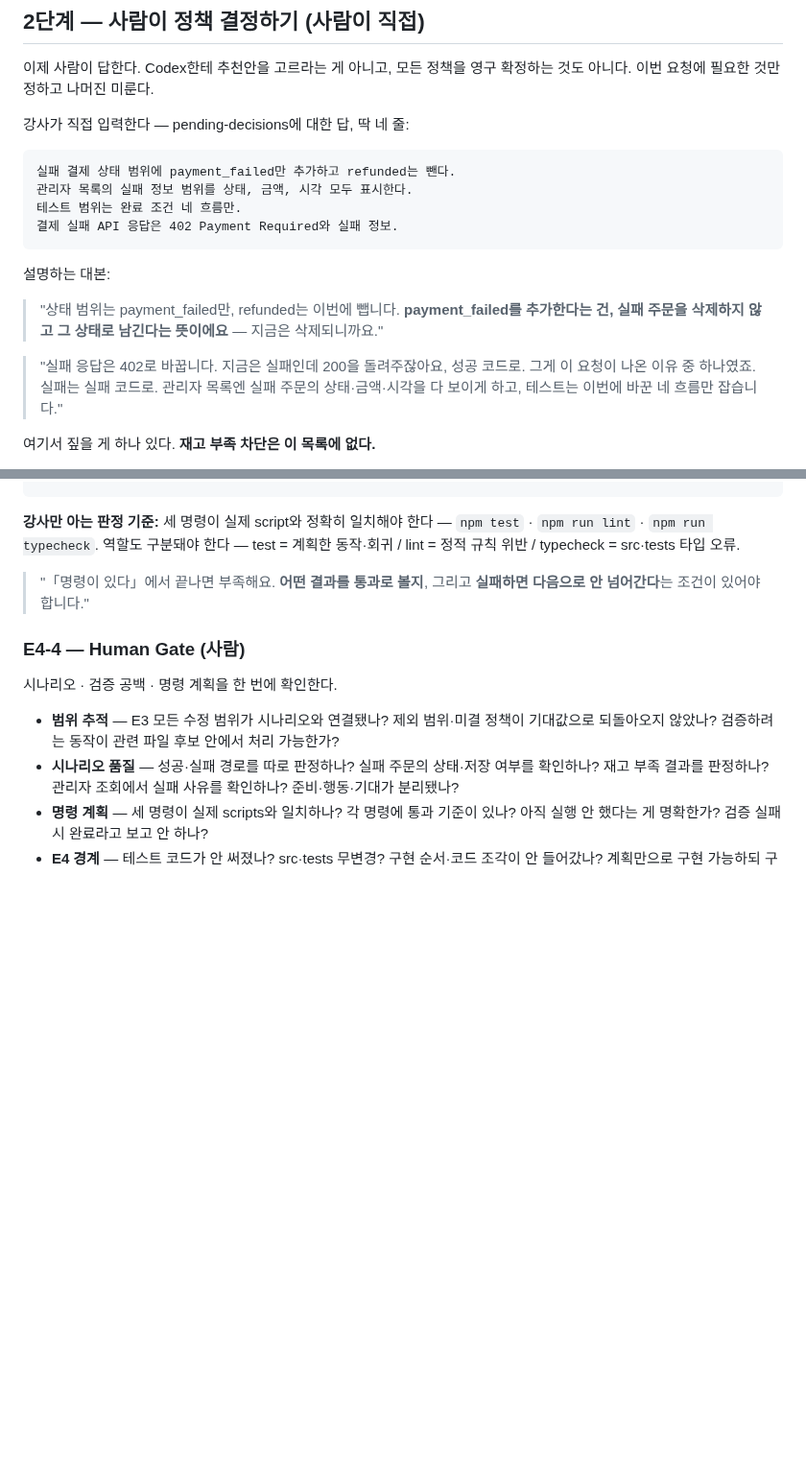
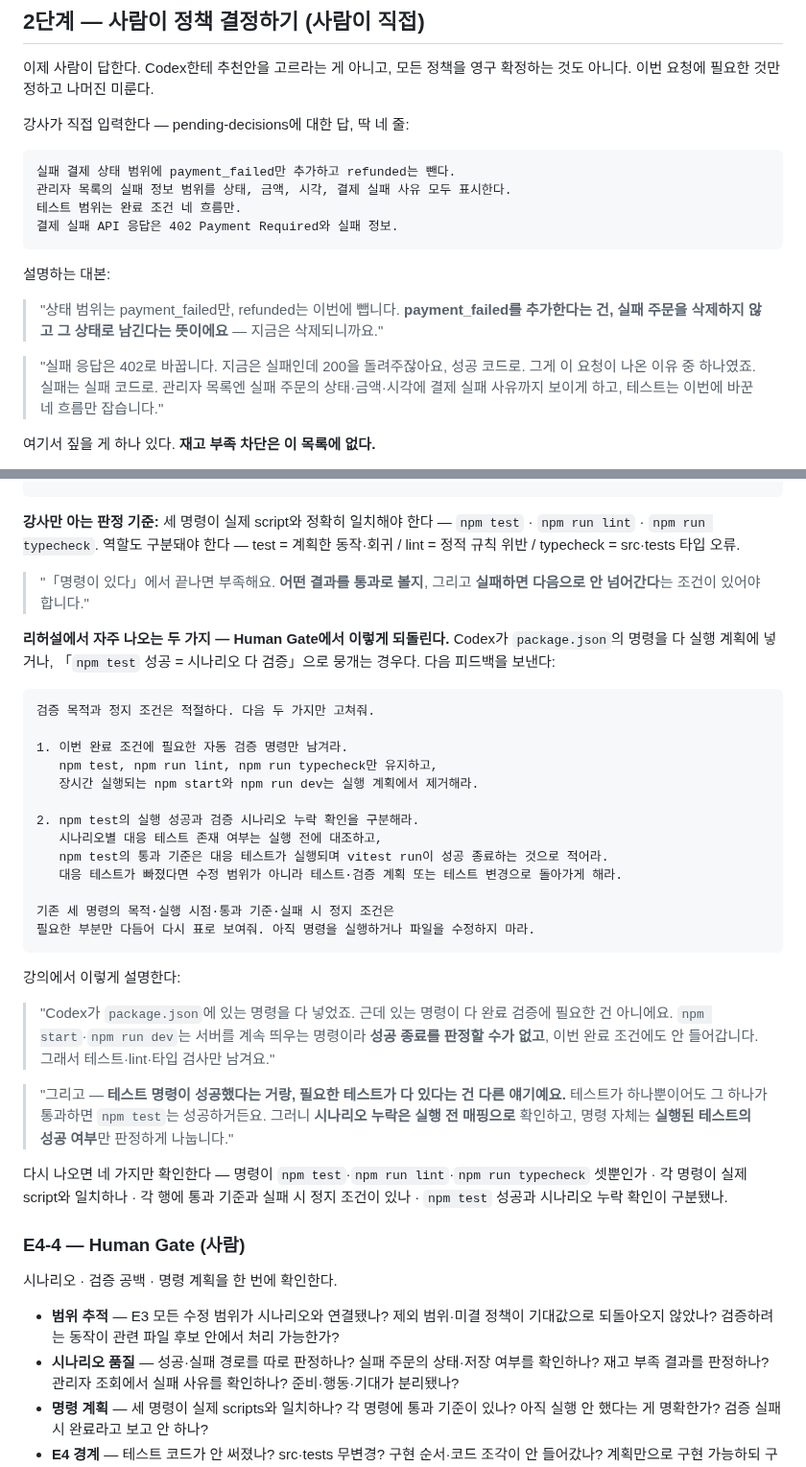
Before and after one commit to RainaKim/codex-lecture, a Markdown page: ref/lecture05-speaker-notes.md, 2 parts joined by grey strips. Shown at 96% size. Rendered like a GitHub page; blank space fills up the shorter version.

````diff
--- a/ref/lecture05-speaker-notes.md
+++ b/ref/lecture05-speaker-notes.md
@@ -537,7 +537,7 @@ Codex가 도는 동안 할 말:
 
 ```
 실패 결제 상태 범위에 payment_failed만 추가하고 refunded는 뺀다.
-관리자 목록의 실패 정보 범위를 상태, 금액, 시각 모두 표시한다.
+관리자 목록의 실패 정보 범위를 상태, 금액, 시각, 결제 실패 사유 모두 표시한다.
 테스트 범위는 완료 조건 네 흐름만.
 결제 실패 API 응답은 402 Payment Required와 실패 정보.
 ```
@@ -548,8 +548,8 @@ Codex가 도는 동안 할 말:
 > 실패 주문을 삭제하지 않고 그 상태로 남긴다는 뜻이에요** — 지금은 삭제되니까요."
 
 > "실패 응답은 402로 바꿉니다. 지금은 실패인데 200을 돌려주잖아요, 성공 코드로. 그게 이 요청이
-> 나온 이유 중 하나였죠. 실패는 실패 코드로. 관리자 목록엔 실패 주문의 상태·금액·시각을 다 보이게
-> 하고, 테스트는 이번에 바꾼 네 흐름만 잡습니다."
+> 나온 이유 중 하나였죠. 실패는 실패 코드로. 관리자 목록엔 실패 주문의 상태·금액·시각에 결제 실패
+> 사유까지 보이게 하고, 테스트는 이번에 바꾼 네 흐름만 잡습니다."
 
 여기서 짚을 게 하나 있다. **재고 부족 차단은 이 목록에 없다.**
 
@@ -811,6 +790,40 @@ lint` · `npm run typecheck`. 역할도 구분돼야 한다 — test = 계획한
 > "「명령이 있다」에서 끝나면 부족해요. **어떤 결과를 통과로 볼지**, 그리고 **실패하면 다음으로
 > 안 넘어간다**는 조건이 있어야 합니다."
 
+**리허설에서 자주 나오는 두 가지 — Human Gate에서 이렇게 되돌린다.** Codex가 `package.json`의
+명령을 다 실행 계획에 넣거나, 「`npm test` 성공 = 시나리오 다 검증」으로 뭉개는 경우다. 다음
+피드백을 보낸다:
+
+```
+검증 목적과 정지 조건은 적절하다. 다음 두 가지만 고쳐줘.
+
+1. 이번 완료 조건에 필요한 자동 검증 명령만 남겨라.
+   npm test, npm run lint, npm run typecheck만 유지하고,
+   장시간 실행되는 npm start와 npm run dev는 실행 계획에서 제거해라.
+
+2. npm test의 실행 성공과 검증 시나리오 누락 확인을 구분해라.
+   시나리오별 대응 테스트 존재 여부는 실행 전에 대조하고,
+   npm test의 통과 기준은 대응 테스트가 실행되며 vitest run이 성공 종료하는 것으로 적어라.
+   대응 테스트가 빠졌다면 수정 범위가 아니라 테스트·검증 계획 또는 테스트 변경으로 돌아가게 해라.
+
+기존 세 명령의 목적·실행 시점·통과 기준·실패 시 정지 조건은
+필요한 부분만 다듬어 다시 표로 보여줘. 아직 명령을 실행하거나 파일을 수정하지 마라.
+```
+
+강의에서 이렇게 설명한다:
+
+> "Codex가 `package.json`에 있는 명령을 다 넣었죠. 근데 있는 명령이 다 완료 검증에 필요한 건
+> 아니에요. `npm start`·`npm run dev`는 서버를 계속 띄우는 명령이라 **성공 종료를 판정할 수가
+> 없고**, 이번 완료 조건에도 안 들어갑니다. 그래서 테스트·lint·타입 검사만 남겨요."
+
+> "그리고 — **테스트 명령이 성공했다는 거랑, 필요한 테스트가 다 있다는 건 다른 얘기예요.** 테스트가
+> 하나뿐이어도 그 하나가 통과하면 `npm test`는 성공하거든요. 그러니 **시나리오 누락은 실행 전
+> 매핑으로** 확인하고, 명령 자체는 **실행된 테스트의 성공 여부**만 판정하게 나눕니다."
+
+다시 나오면 네 가지만 확인한다 — 명령이 `npm test`·`npm run lint`·`npm run typecheck` 셋뿐인가 ·
+각 명령이 실제 script와 일치하나 · 각 행에 통과 기준과 실패 시 정지 조건이 있나 · `npm test` 성공과
+시나리오 누락 확인이 구분됐나.
+
 ### E4-4 — Human Gate (사람)
 
 시나리오 · 검증 공백 · 명령 계획을 한 번에 확인한다.
````
Also changed, not shown: other parts of ref/lecture05-speaker-notes.md (+6 -27 lines).
